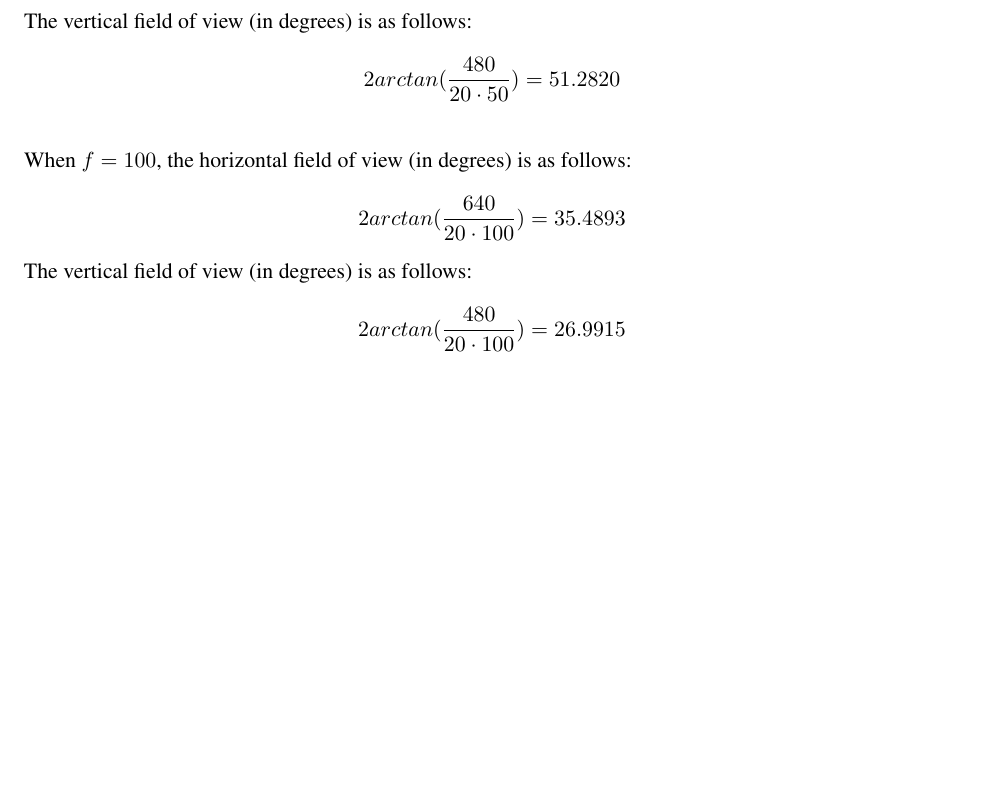
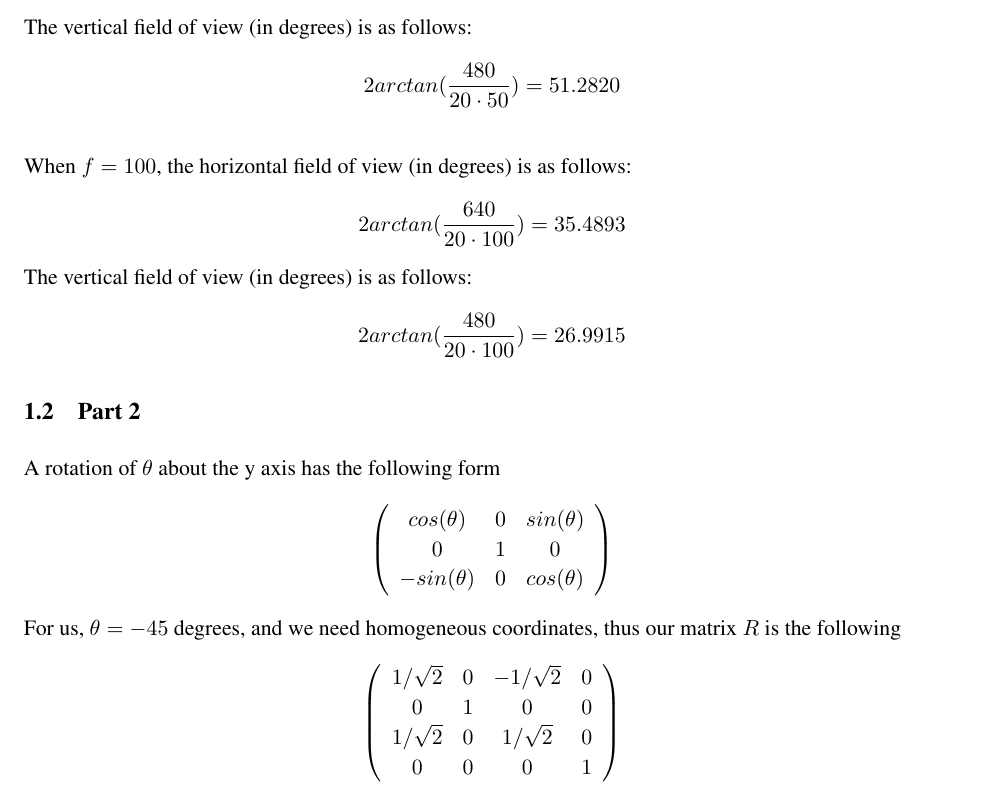
Before and after one commit to zackattacknyu/CS217, a LaTeX problem sheet (Homework1/HW1_solution.tex): part of page 4 of 4, cut so that both start at the same text, the shorter picture padded with empty space. Compiled offline with pdfLaTeX.

Commit message:
started prob 2 part 2

```diff
--- a/Homework1/HW1_solution.tex
+++ b/Homework1/HW1_solution.tex
@@ -108,4 +108,18 @@ The vertical field of view (in degrees) is as follows:
 2arctan(\frac{480}{20 \cdot 100}) = 26.9915
 \]
 
+\subsection{Part 2}
+
+A rotation of $\theta$ about the y axis has the following form
+\[ \left( \begin{array}{ccc}
+cos(\theta) & 0 & sin(\theta) \\
+0 & 1 & 0 \\
+-sin(\theta) & 0 & cos(\theta) \end{array} \right)\]
+For us, $\theta=-45$ degrees, and we need homogeneous coordinates, thus our matrix $R$ is the following
+\[ \left( \begin{array}{cccc}
+1/\sqrt{2} & 0 & -1/\sqrt{2} & 0 \\
+0 & 1 & 0 & 0\\
+1/\sqrt{2} & 0 & 1/\sqrt{2} & 0 \\
+0 & 0 & 0 & 1 \end{array} \right)\]
+
 \end{document}
```
